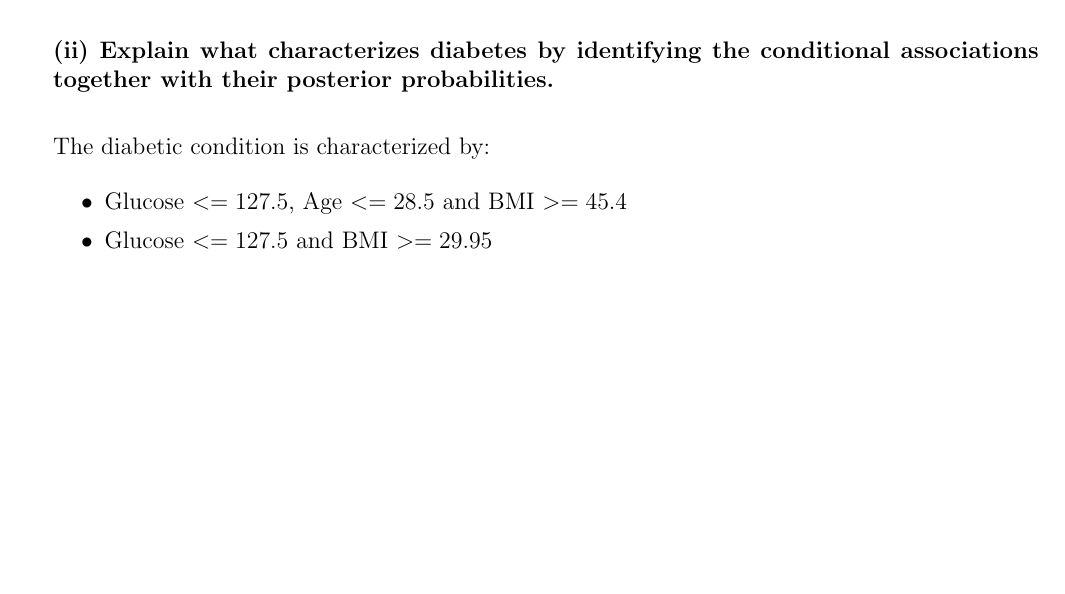
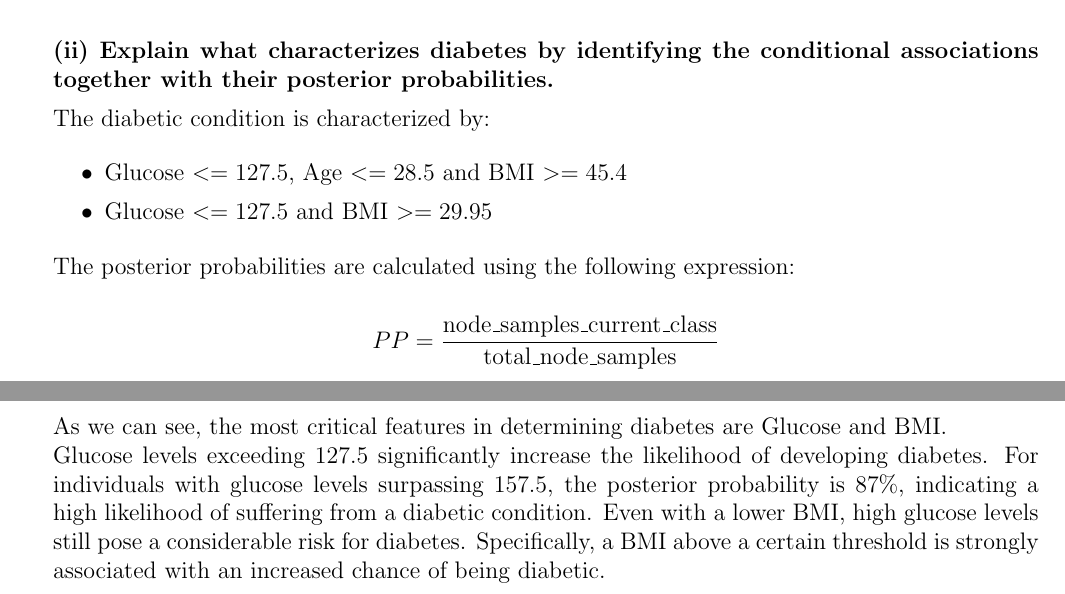
Before and after one commit to Margarida-Lourenco/HW-Apre, a LaTeX problem sheet (HW1/Report/HW1_report.tex): part of page 10 of 10 before the commit and two parts of pages 10 and 11 of 11 after it, the two joined at a grey line, cut so that both start at the same text, the shorter picture padded with empty space. Compiled offline with pdfLaTeX.

Commit message:
Done (No cap this time)

```diff
--- a/HW1/Report/HW1_report.tex
+++ b/HW1/Report/HW1_report.tex
@@ -483,8 +483,6 @@ that the maximum depth would be 3 in order to avoid overﬁtting risks.}
 \textbf{(ii) Explain what characterizes diabetes by identifying the conditional associations
 together with their posterior probabilities.}
 
-\vspace{0.5cm}
-
 The diabetic condition is characterized by:
 
 \begin{itemize}
@@ -492,6 +490,17 @@ The diabetic condition is characterized by:
     \item Glucose $<= 127.5$ and BMI $>= 29.95$
 \end{itemize}
 
+The posterior probabilities are calculated using the following expression:
+
+\[
+PP = \frac{\text{node\_samples\_current\_class}}{\text{total\_node\_samples}}
+\]
+
+As we can see, the most critical features in determining diabetes are Glucose and BMI.\\
+Glucose levels exceeding 127.5 significantly increase the likelihood of developing diabetes. For individuals with glucose levels surpassing 157.5, the posterior probability is $87\%$, indicating a high likelihood of suffering from a diabetic condition.
+Even with a lower BMI, high glucose levels still pose a considerable risk for diabetes. Specifically, a BMI above a certain threshold is strongly associated with an increased chance of being diabetic.
+
+
 \end{enumerate}
 
 \end{document}
```
Also changed, not shown: HW1/Report/HW1_report.pdf, HW1/Report/Part I/4-ary root split.pdf (deleted), HW1/Report/Part I/5 ary root split.pdf (added), HW1/Report/HW1_report.tex (4 more changed lines), 1 other file.
